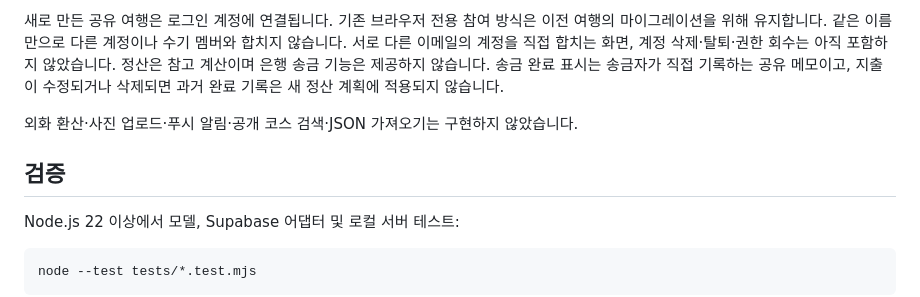
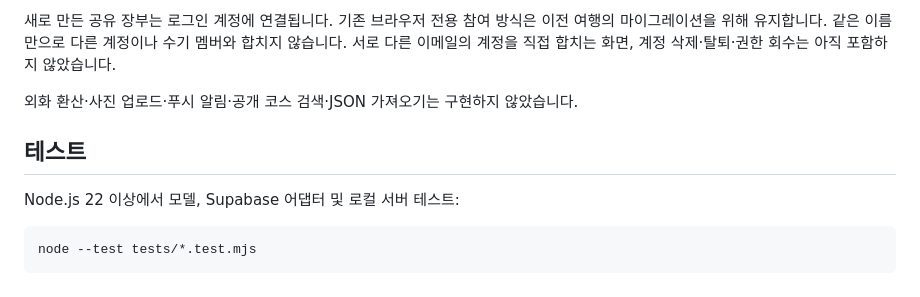
Before and after one commit to namugica/moa, a Markdown page: README.md, the part around one of its changes. GitHub-like rendering.

```diff
--- a/README.md
+++ b/README.md
@@ -61,9 +59,9 @@ JavaScript 모듈을 사용하므로 HTML 파일을 직접 여는 대신 HTTP
 
-새로 만든 공유 여행은 로그인 계정에 연결됩니다. 기존 브라우저 전용 참여 방식은 이전 여행의 마이그레이션을 위해 유지합니다. 같은 이름만으로 다른 계정이나 수기 멤버와 합치지 않습니다. 서로 다른 이메일의 계정을 직접 합치는 화면, 계정 삭제·탈퇴·권한 회수는 아직 포함하지 않았습니다. 정산은 참고 계산이며 은행 송금 기능은 제공하지 않습니다. 송금 완료 표시는 송금자가 직접 기록하는 공유 메모이고, 지출이 수정되거나 삭제되면 과거 완료 기록은 새 정산 계획에 적용되지 않습니다.
+새로 만든 공유 장부는 로그인 계정에 연결됩니다. 기존 브라우저 전용 참여 방식은 이전 여행의 마이그레이션을 위해 유지합니다. 같은 이름만으로 다른 계정이나 수기 멤버와 합치지 않습니다. 서로 다른 이메일의 계정을 직접 합치는 화면, 계정 삭제·탈퇴·권한 회수는 아직 포함하지 않았습니다.
 
 외화 환산·사진 업로드·푸시 알림·공개 코스 검색·JSON 가져오기는 구현하지 않았습니다.
 
-## 검증
+## 테스트
 
 Node.js 22 이상에서 모델, Supabase 어댑터 및 로컬 서버 테스트:
 
```
Also changed, not shown: other parts of README.md (+25 -27 lines).
